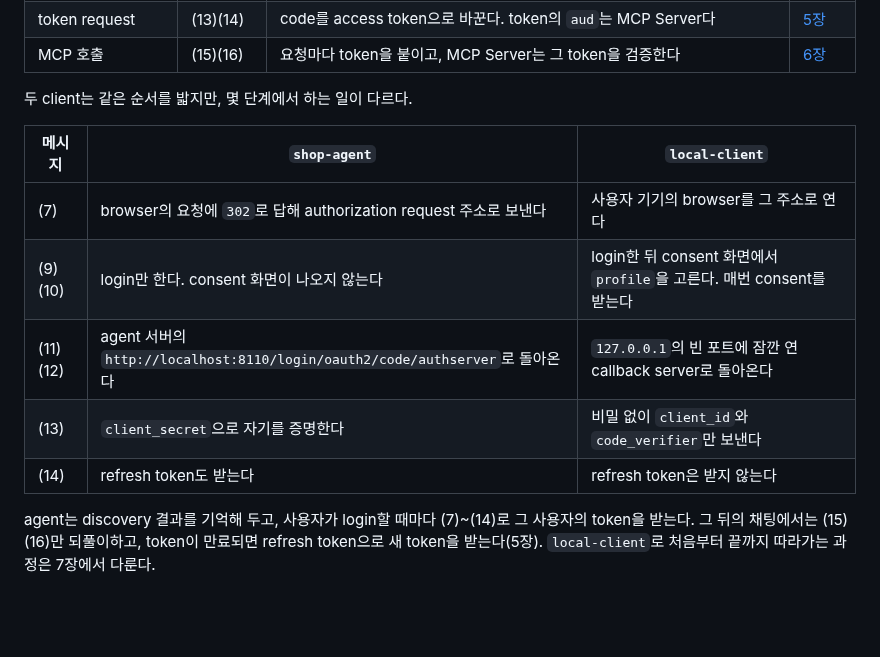
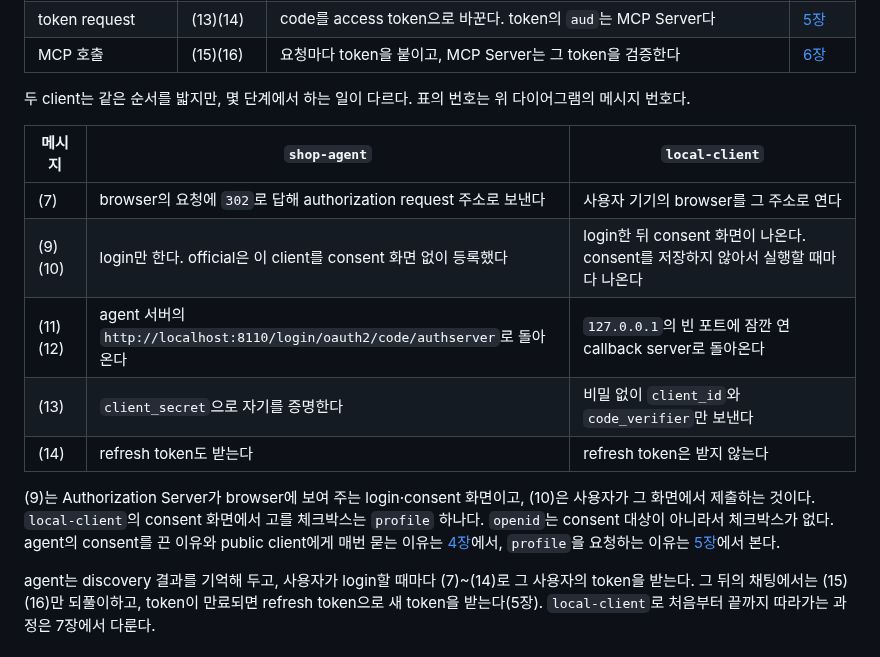
Before and after one commit to starryeye/spring-ai, a Markdown page: practice/mcp-guide/02-why-oauth.md, the part around the change. GitHub-like rendering; blank space fills up the shorter version.

Commit message:
docs(guide): 2장 client 비교표의 login·consent 행을 풀어 쓴다
Co-Authored-By: Claude Opus 5.5 <noreply@anthropic.com>

```diff
--- a/practice/mcp-guide/02-why-oauth.md
+++ b/practice/mcp-guide/02-why-oauth.md
@@ -187,14 +187,20 @@ sequenceDiagram
 | MCP 호출 | (15)(16) | 요청마다 token을 붙이고, MCP Server는 그 token을 검증한다 | [6장](06-mcp-call-and-validation.md) |
 
 두 client는 같은 순서를 밟지만, 몇 단계에서 하는 일이 다르다.
+표의 번호는 위 다이어그램의 메시지 번호다.
 
 | 메시지 | `shop-agent` | `local-client` |
 |---|---|---|
 | (7) | browser의 요청에 `302`로 답해 authorization request 주소로 보낸다 | 사용자 기기의 browser를 그 주소로 연다 |
-| (9)(10) | login만 한다. consent 화면이 나오지 않는다 | login한 뒤 consent 화면에서 `profile`을 고른다. 매번 consent를 받는다 |
+| (9)(10) | login만 한다. official은 이 client를 consent 화면 없이 등록했다 | login한 뒤 consent 화면이 나온다. consent를 저장하지 않아서 실행할 때마다 나온다 |
 | (11)(12) | agent 서버의 `http://localhost:8110/login/oauth2/code/authserver`로 돌아온다 | `127.0.0.1`의 빈 포트에 잠깐 연 callback server로 돌아온다 |
 | (13) | `client_secret`으로 자기를 증명한다 | 비밀 없이 `client_id`와 `code_verifier`만 보낸다 |
 | (14) | refresh token도 받는다 | refresh token은 받지 않는다 |
+
+(9)는 Authorization Server가 browser에 보여 주는 login·consent 화면이고, (10)은 사용자가 그 화면에서 제출하는 것이다.
+`local-client`의 consent 화면에서 고를 체크박스는 `profile` 하나다.
+`openid`는 consent 대상이 아니라서 체크박스가 없다.
+agent의 consent를 끈 이유와 public client에게 매번 묻는 이유는 [4장](04-client-registration.md)에서, `profile`을 요청하는 이유는 [5장](05-authorization-and-token.md)에서 본다.
 
 agent는 discovery 결과를 기억해 두고, 사용자가 login할 때마다 (7)~(14)로 그 사용자의 token을 받는다.
 그 뒤의 채팅에서는 (15)(16)만 되풀이하고, token이 만료되면 refresh token으로 새 token을 받는다(5장).
```
